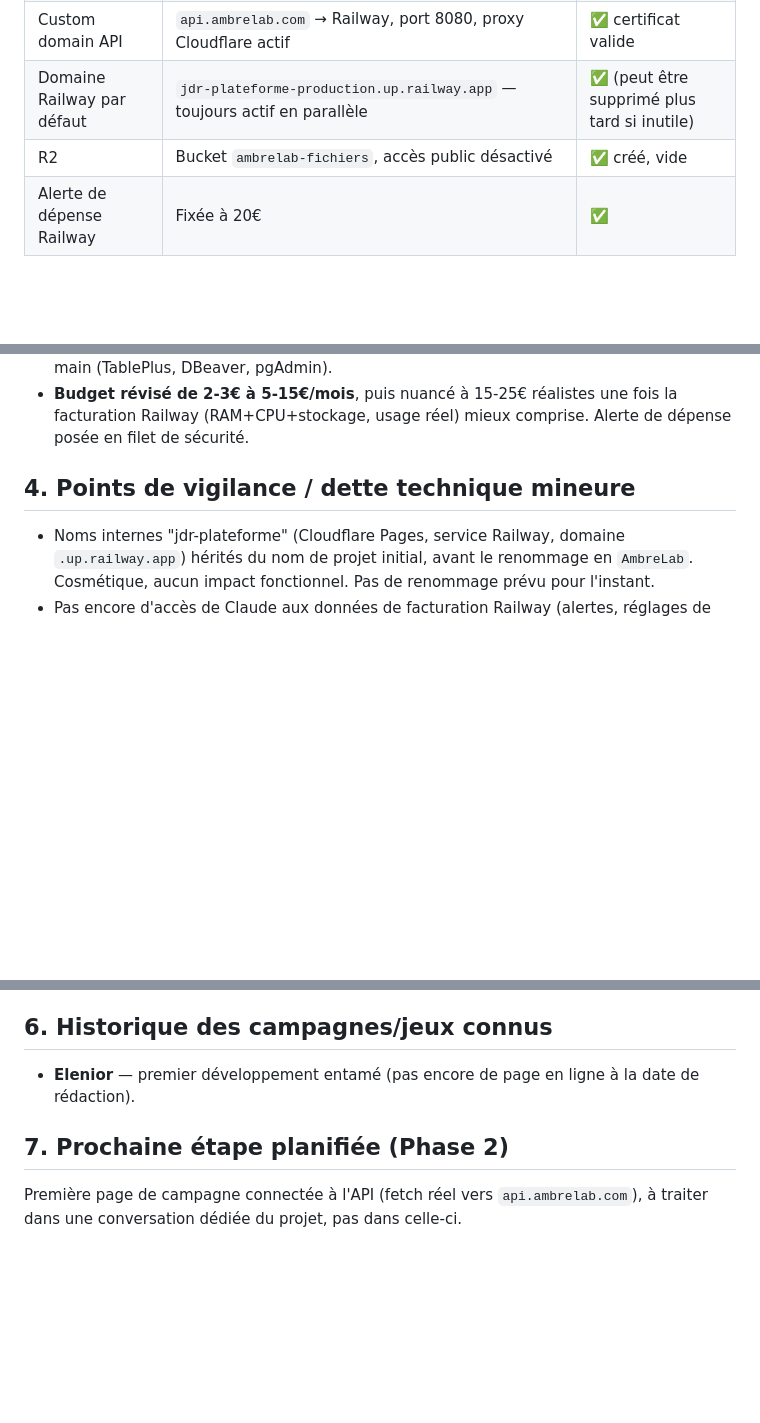
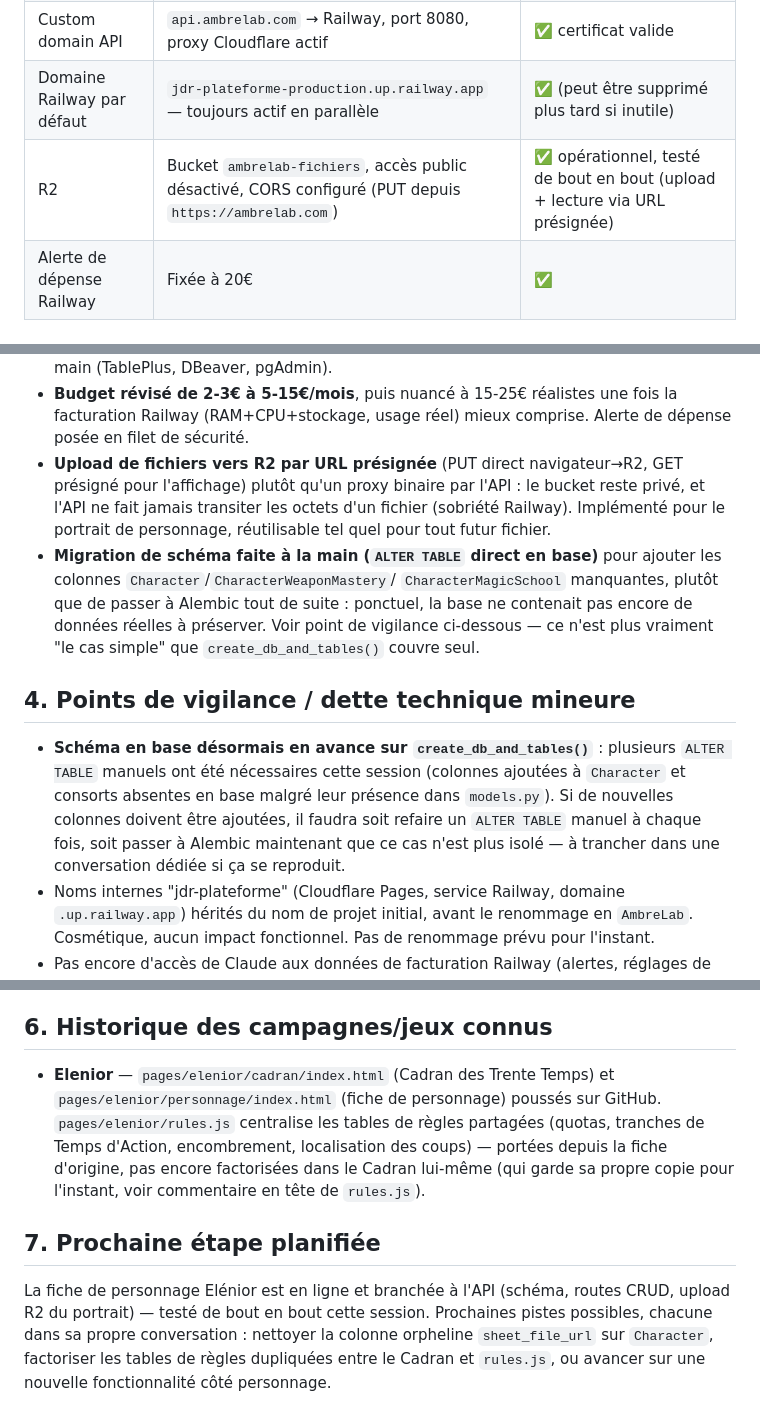
Before and after one commit to Barrimen/AmbreLab, a Markdown page: docs/etat-des-lieux.md, 3 parts joined by grey strips. GitHub-like rendering; blank space fills up the shorter version.

Commit message:
Enhance R2 bucket info and update implementation notes
Updated R2 bucket details and added new implementation notes for file uploads and database schema changes.

```diff
--- a/docs/etat-des-lieux.md
+++ b/docs/etat-des-lieux.md
@@ -43,7 +43,7 @@ chaque changement d'infra — à mettre à jour après chaque étape notable.
 | Railway — Postgres | Attaché au même projet, réseau interne privé | ✅ Online |
 | Custom domain API | `api.ambrelab.com` → Railway, port 8080, proxy Cloudflare actif | ✅ certificat valide |
 | Domaine Railway par défaut | `jdr-plateforme-production.up.railway.app` — toujours actif en parallèle | ✅ (peut être supprimé plus tard si inutile) |
-| R2 | Bucket `ambrelab-fichiers`, accès public désactivé | ✅ créé, vide |
+| R2 | Bucket `ambrelab-fichiers`, accès public désactivé, CORS configuré (PUT depuis `https://ambrelab.com`) | ✅ opérationnel, testé de bout en bout (upload + lecture via URL présignée) |
 | Alerte de dépense Railway | Fixée à 20€ | ✅ |
 
 ## 3. Décisions prises et pourquoi
@@ -69,9 +69,27 @@ chaque changement d'infra — à mettre à jour après chaque étape notable.
   réalistes une fois la facturation Railway (RAM+CPU+stockage,
   usage réel) mieux comprise. Alerte de dépense posée en filet de
   sécurité.
+- **Upload de fichiers vers R2 par URL présignée** (PUT direct navigateur→R2,
+  GET présigné pour l'affichage) plutôt qu'un proxy binaire par l'API : le
+  bucket reste privé, et l'API ne fait jamais transiter les octets d'un
+  fichier (sobriété Railway). Implémenté pour le portrait de personnage,
+  réutilisable tel quel pour tout futur fichier.
+- **Migration de schéma faite à la main (`ALTER TABLE` direct en base)**
+  pour ajouter les colonnes `Character`/`CharacterWeaponMastery`/
+  `CharacterMagicSchool` manquantes, plutôt que de passer à Alembic tout
+  de suite : ponctuel, la base ne contenait pas encore de données réelles
+  à préserver. Voir point de vigilance ci-dessous — ce n'est plus
+  vraiment "le cas simple" que `create_db_and_tables()` couvre seul.
 
 ## 4. Points de vigilance / dette technique mineure
 
+- **Schéma en base désormais en avance sur `create_db_and_tables()`** :
+  plusieurs `ALTER TABLE` manuels ont été nécessaires cette session
+  (colonnes ajoutées à `Character` et consorts absentes en base malgré
+  leur présence dans `models.py`). Si de nouvelles colonnes doivent
+  être ajoutées, il faudra soit refaire un `ALTER TABLE` manuel à
+  chaque fois, soit passer à Alembic maintenant que ce cas n'est plus
+  isolé — à trancher dans une conversation dédiée si ça se reproduit.
 - Noms internes "jdr-plateforme" (Cloudflare Pages, service Railway,
   domaine `.up.railway.app`) hérités du nom de projet initial, avant
   le renommage en `AmbreLab`. Cosmétique, aucun impact fonctionnel.
@@ -92,11 +110,20 @@ chaque changement d'infra — à mettre à jour après chaque étape notable.
 
 ## 6. Historique des campagnes/jeux connus
 
-- **Elenior** — premier développement entamé (pas encore de page en
-  ligne à la date de rédaction).
+- **Elenior** — `pages/elenior/cadran/index.html` (Cadran des Trente
+  Temps) et `pages/elenior/personnage/index.html` (fiche de personnage)
+  poussés sur GitHub. `pages/elenior/rules.js` centralise les tables de
+  règles partagées (quotas, tranches de Temps d'Action, encombrement,
+  localisation des coups) — portées depuis la fiche d'origine, pas
+  encore factorisées dans le Cadran lui-même (qui garde sa propre copie
+  pour l'instant, voir commentaire en tête de `rules.js`).
 
-## 7. Prochaine étape planifiée (Phase 2)
+## 7. Prochaine étape planifiée
 
-Première page de campagne connectée à l'API (fetch réel vers
-`api.ambrelab.com`), à traiter dans une conversation dédiée du projet,
-pas dans celle-ci.
+La fiche de personnage Elénior est en ligne et branchée à l'API (schéma,
+routes CRUD, upload R2 du portrait) — testé de bout en bout cette
+session. Prochaines pistes possibles, chacune dans sa propre
+conversation : nettoyer la colonne orpheline `sheet_file_url` sur
+`Character`, factoriser les tables de règles dupliquées entre le Cadran
+et `rules.js`, ou avancer sur une nouvelle fonctionnalité côté
+personnage.
```
